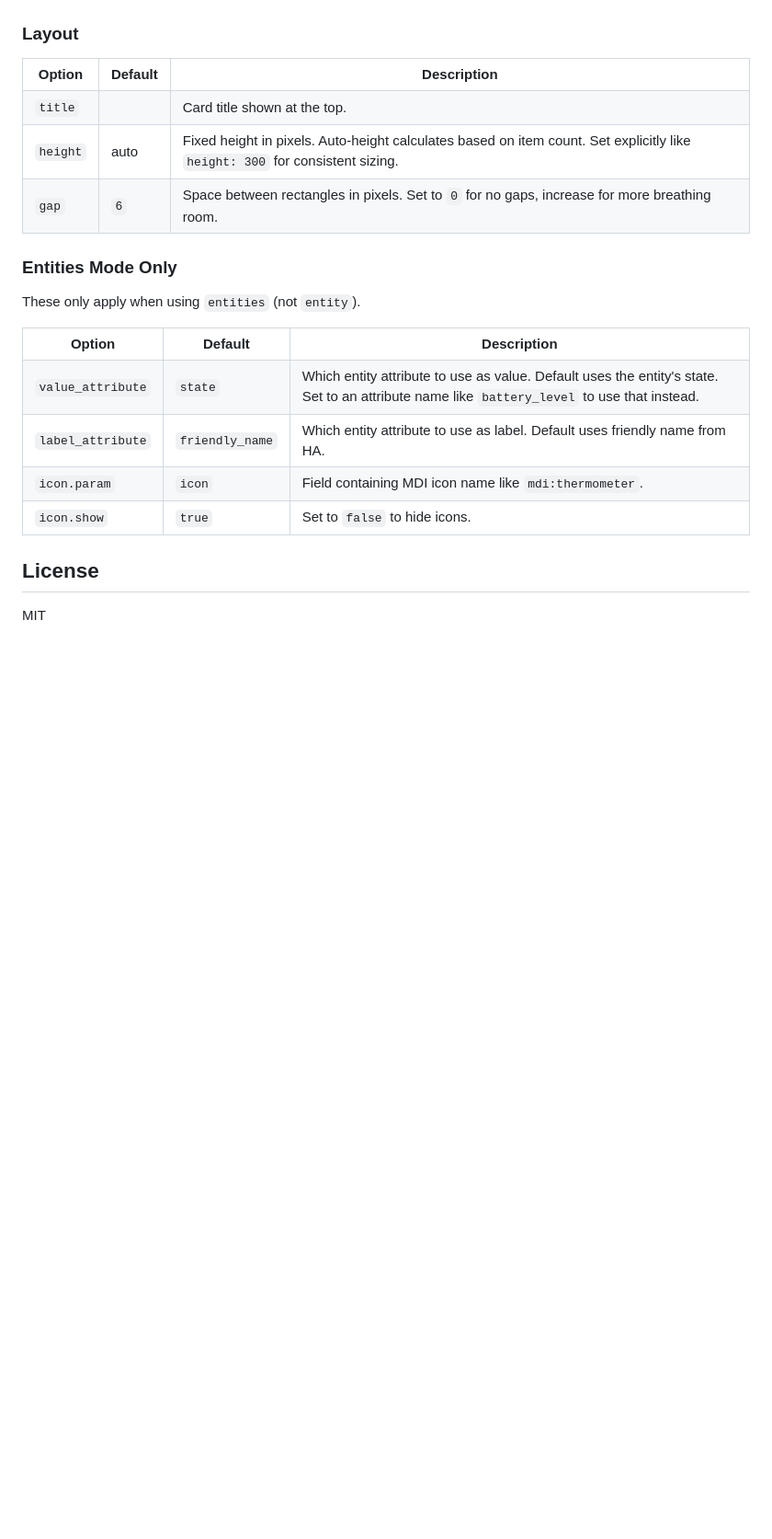
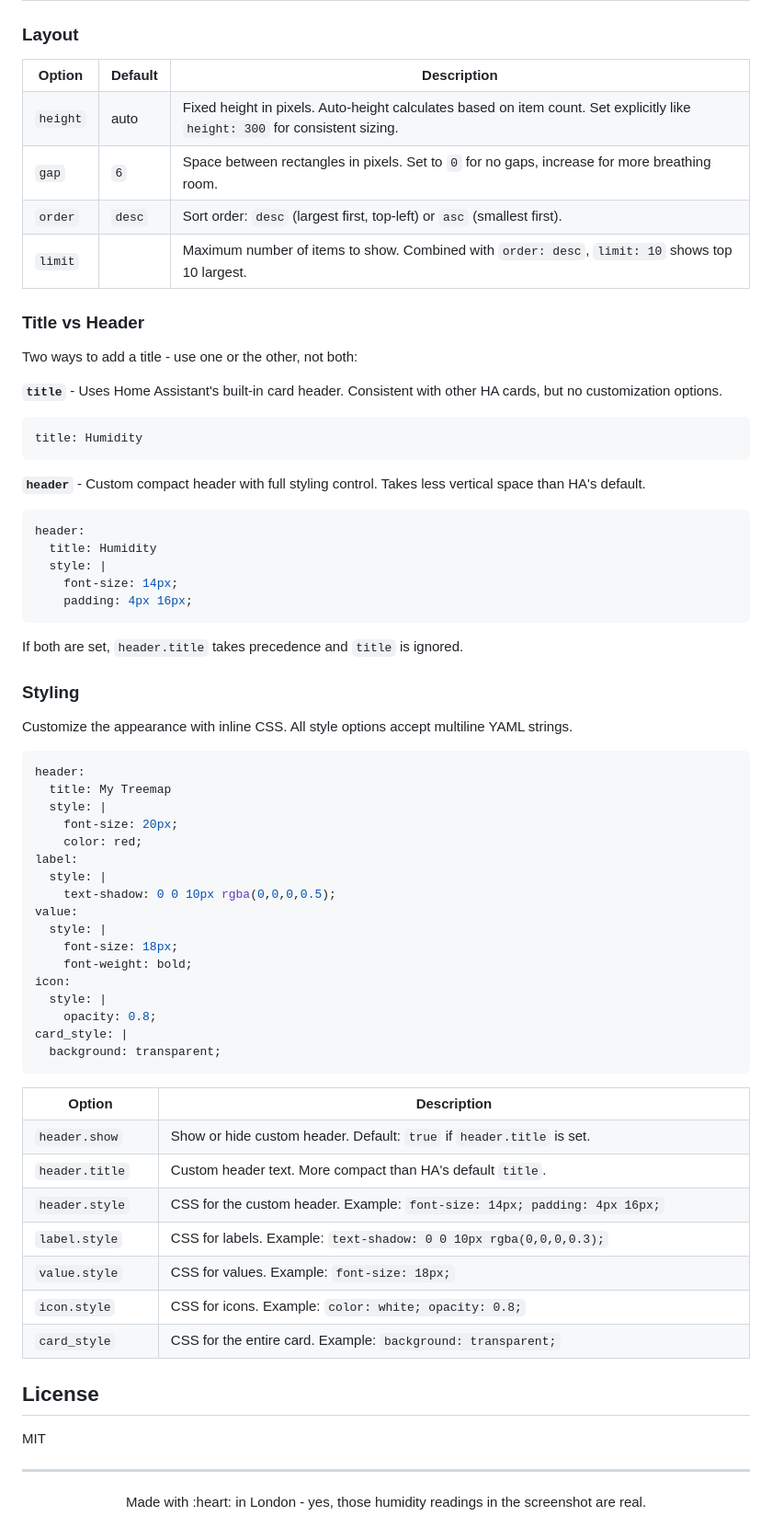
Before and after one commit to omachala/ha-treemap-card, a Markdown page: README.md, the part around the change printed below. Shown: that part at 92% size. Drawn GitHub-style; blank space fills up the shorter version.

````diff
--- a/README.md
+++ b/README.md
@@ -147,23 +197,75 @@ Exclude items from the treemap based on their value.
 
 <table width="100%">
 <tr><th>Option</th><th>Default</th><th>Description</th></tr>
-<tr><td><code>title</code></td><td></td><td>Card title shown at the top.</td></tr>
 <tr><td><code>height</code></td><td>auto</td><td>Fixed height in pixels. Auto-height calculates based on item count. Set explicitly like <code>height: 300</code> for consistent sizing.</td></tr>
 <tr><td><code>gap</code></td><td><code>6</code></td><td>Space between rectangles in pixels. Set to <code>0</code> for no gaps, increase for more breathing room.</td></tr>
+<tr><td><code>order</code></td><td><code>desc</code></td><td>Sort order: <code>desc</code> (largest first, top-left) or <code>asc</code> (smallest first).</td></tr>
+<tr><td><code>limit</code></td><td></td><td>Maximum number of items to show. Combined with <code>order: desc</code>, <code>limit: 10</code> shows top 10 largest.</td></tr>
 </table>
 
-### Entities Mode Only
+### Title vs Header
 
-These only apply when using `entities` (not `entity`).
+Two ways to add a title - use one or the other, not both:
+
+**`title`** - Uses Home Assistant's built-in card header. Consistent with other HA cards, but no customization options.
+
+```yaml
+title: Humidity
+```
+
+**`header`** - Custom compact header with full styling control. Takes less vertical space than HA's default.
+
+```yaml
+header:
+  title: Humidity
+  style: |
+    font-size: 14px;
+    padding: 4px 16px;
+```
+
+If both are set, `header.title` takes precedence and `title` is ignored.
+
+### Styling
+
+Customize the appearance with inline CSS. All style options accept multiline YAML strings.
+
+```yaml
+header:
+  title: My Treemap
+  style: |
+    font-size: 20px;
+    color: red;
+label:
+  style: |
+    text-shadow: 0 0 10px rgba(0,0,0,0.5);
+value:
+  style: |
+    font-size: 18px;
+    font-weight: bold;
+icon:
+  style: |
+    opacity: 0.8;
+card_style: |
+  background: transparent;
+```
 
 <table width="100%">
-<tr><th>Option</th><th>Default</th><th>Description</th></tr>
-<tr><td><code>value_attribute</code></td><td><code>state</code></td><td>Which entity attribute to use as value. Default uses the entity's state. Set to an attribute name like <code>battery_level</code> to use that instead.</td></tr>
-<tr><td><code>label_attribute</code></td><td><code>friendly_name</code></td><td>Which entity attribute to use as label. Default uses friendly name from HA.</td></tr>
-<tr><td><code>icon.param</code></td><td><code>icon</code></td><td>Field containing MDI icon name like <code>mdi:thermometer</code>.</td></tr>
-<tr><td><code>icon.show</code></td><td><code>true</code></td><td>Set to <code>false</code> to hide icons.</td></tr>
+<tr><th>Option</th><th>Description</th></tr>
+<tr><td><code>header.show</code></td><td>Show or hide custom header. Default: <code>true</code> if <code>header.title</code> is set.</td></tr>
+<tr><td><code>header.title</code></td><td>Custom header text. More compact than HA's default <code>title</code>.</td></tr>
+<tr><td><code>header.style</code></td><td>CSS for the custom header. Example: <code>font-size: 14px; padding: 4px 16px;</code></td></tr>
+<tr><td><code>label.style</code></td><td>CSS for labels. Example: <code>text-shadow: 0 0 10px rgba(0,0,0,0.3);</code></td></tr>
+<tr><td><code>value.style</code></td><td>CSS for values. Example: <code>font-size: 18px;</code></td></tr>
+<tr><td><code>icon.style</code></td><td>CSS for icons. Example: <code>color: white; opacity: 0.8;</code></td></tr>
+<tr><td><code>card_style</code></td><td>CSS for the entire card. Example: <code>background: transparent;</code></td></tr>
 </table>
 
 ## License
 
 MIT
+
+---
+
+<p align="center">
+Made with :heart: in London - yes, those humidity readings in the screenshot are real.
+</p>
````
Also changed, not shown: other parts of README.md (+59 -9 lines), docs/humidity-example.png (deleted), docs/portfolio-example.png (deleted), docs/screenshot.png (added), 5 other files.
